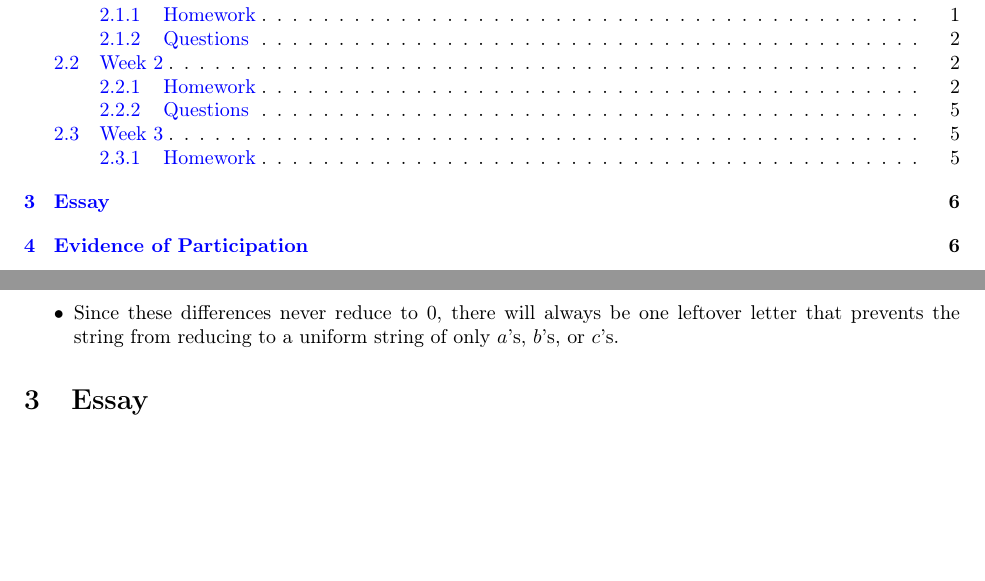
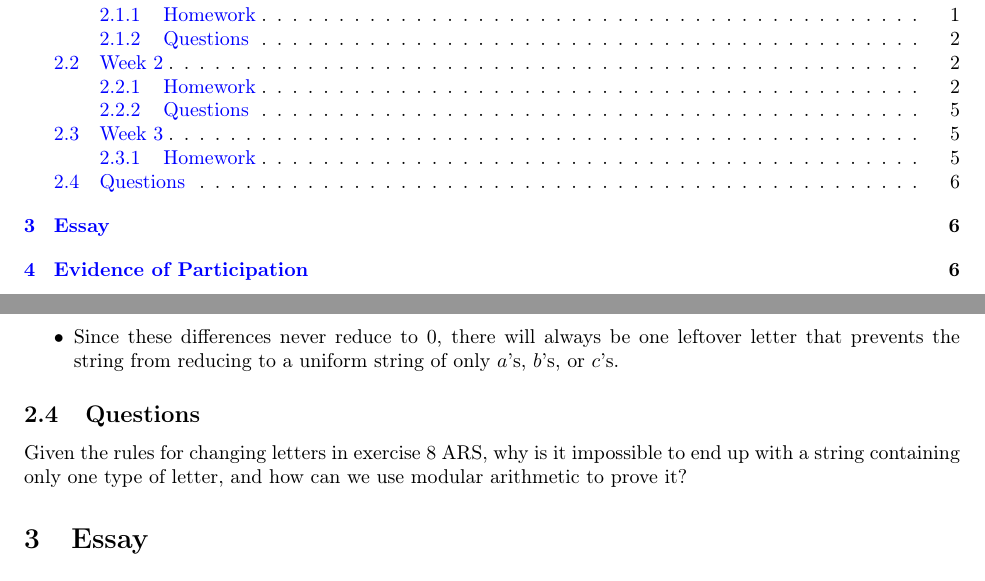
Before and after one commit to bfoley05/CPSC-354, a LaTeX paper (Report/report.tex): two parts of pages 1 and 6 of 6, joined at a grey line, cut so that both start at the same text, the shorter picture padded with empty space. Compiled offline with pdfLaTeX.

Commit message:
Add question

```diff
--- a/Report/report.tex
+++ b/Report/report.tex
@@ -266,6 +266,9 @@ Here is the work on ARS rewriting HW:
     \item Since these differences never reduce to $0$, there will always be one leftover letter that prevents the string from reducing to a uniform string of only $a$’s, $b$’s, or $c$’s.
 \end{itemize}
 
+\subsection{Questions}
+Given the rules for changing letters in exercise 8 ARS, why is it impossible to end up with a string containing only one type of letter, and how can we use modular arithmetic to prove it?
+
 \section{Essay}
 
 \section{Evidence of Participation}
```
Also changed, not shown: 1 other file.
